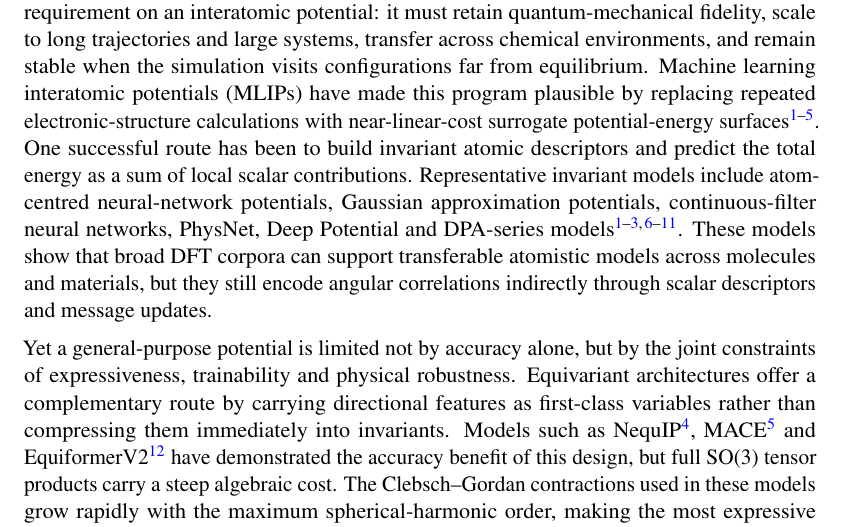
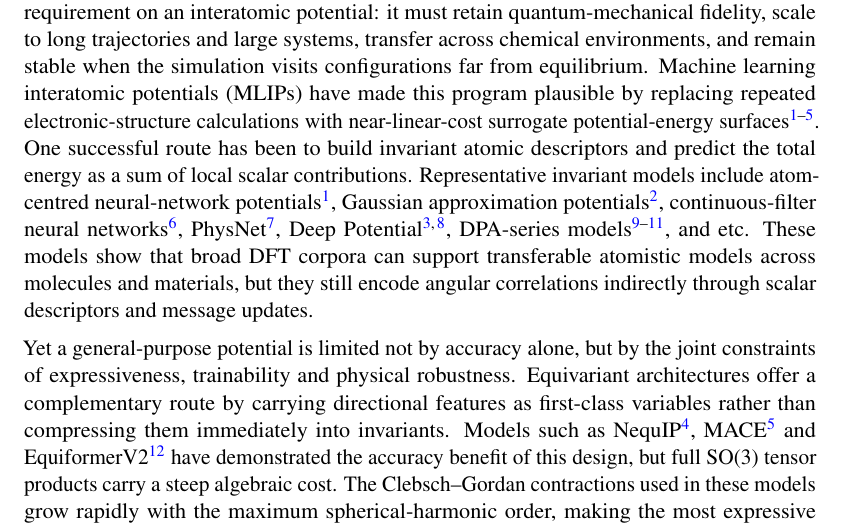
Before and after one commit to iProzd/DPA4-manuscript, a LaTeX paper (main_arxiv.tex, which reads chap/introduction.tex): part of page 1 of 46, cut so that both start at the same text. Compiled offline with pdfLaTeX.

Commit message:
Update introduction.tex

```diff
--- a/chap/introduction.tex
+++ b/chap/introduction.tex
@@ -4,7 +4,7 @@ Atomistic simulation is increasingly being asked to operate as an engine for mat
 This shift changes the requirement on an interatomic potential: it must retain quantum-mechanical fidelity, scale to long trajectories and large systems, transfer across chemical environments, and remain stable when the simulation visits configurations far from equilibrium.
 Machine learning interatomic potentials (MLIPs) have made this program plausible by replacing repeated electronic-structure calculations with near-linear-cost surrogate potential-energy surfaces~\cite{behler2007generalized,bartok2010gaussian,zhang2018deep,batzner2022nequip,batatia2022mace}.
 One successful route has been to build invariant atomic descriptors and predict the total energy as a sum of local scalar contributions.
-Representative invariant models include atom-centred neural-network potentials, Gaussian approximation potentials, continuous-filter neural networks, PhysNet, Deep Potential and DPA-series models~\cite{behler2007generalized,bartok2010gaussian,schutt2017schnet,unke2019physnet,zhang2018deep,wang2018deepmd,zhang2022dpa,zhang2024dpa2,zhang2025dpa3}.
+Representative invariant models include atom-centred neural-network potentials~\cite{behler2007generalized}, Gaussian approximation potentials~\cite{bartok2010gaussian}, continuous-filter neural networks~\cite{schutt2017schnet}, PhysNet~\cite{unke2019physnet}, Deep Potential~\cite{zhang2018deep,wang2018deepmd}, DPA-series models~\cite{zhang2022dpa,zhang2024dpa2,zhang2025dpa3}, and etc.
 These models show that broad DFT corpora can support transferable atomistic models across molecules and materials, but they still encode angular correlations indirectly through scalar descriptors and message updates.
 
 Yet a general-purpose potential is limited not by accuracy alone, but by the joint constraints of expressiveness, trainability and physical robustness.
```
